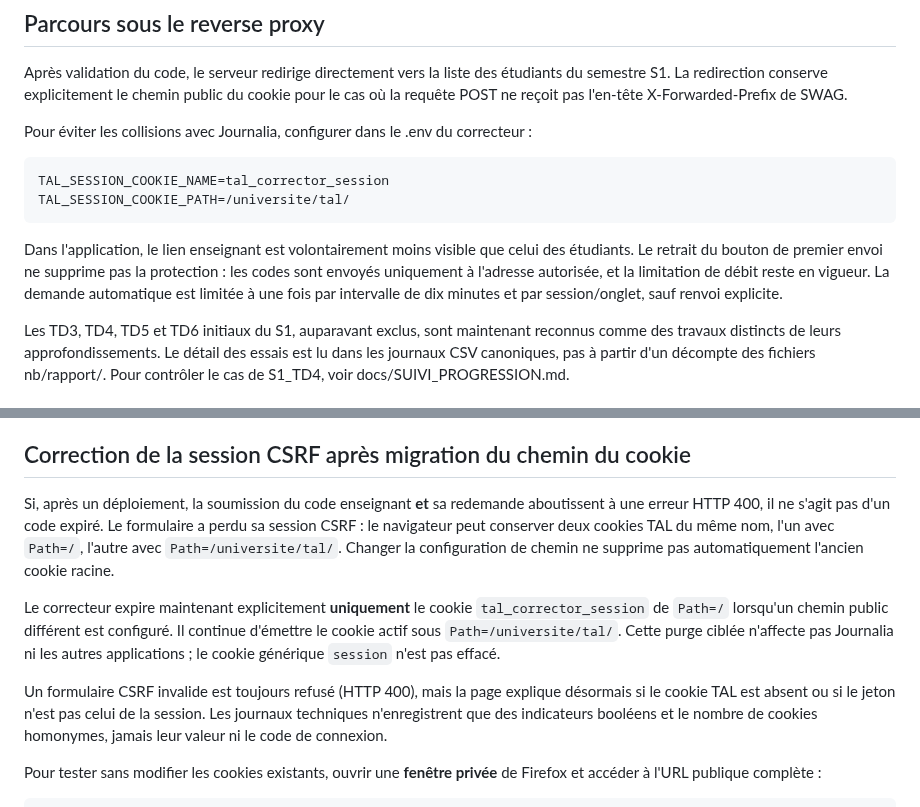
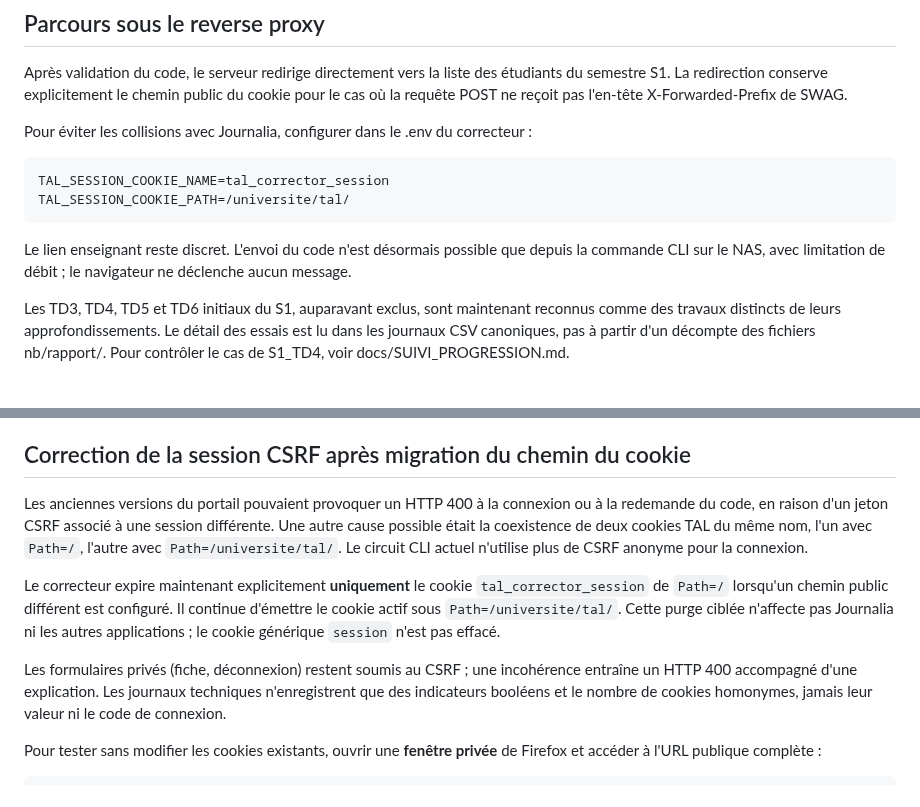
Before and after one commit to dreymond732/tal-notebook-evaluator, a Markdown page: docs/TABLEAU_BORD_ENSEIGNANT.md, 2 parts joined by grey strips. Rendered like a GitHub page.

Commit message:
Retire les anciennes consignes de demande web de code, désormais remplacées par la CLI

```diff
--- a/docs/TABLEAU_BORD_ENSEIGNANT.md
+++ b/docs/TABLEAU_BORD_ENSEIGNANT.md
@@ -180,12 +180,9 @@ du correcteur :
     TAL_SESSION_COOKIE_NAME=tal_corrector_session
     TAL_SESSION_COOKIE_PATH=/universite/tal/
 
-Dans l'application, le lien enseignant est volontairement moins
-visible que celui des étudiants. Le retrait du bouton de premier
-envoi ne supprime pas la protection : les codes sont envoyés
-uniquement à l'adresse autorisée, et la limitation de débit reste
-en vigueur. La demande automatique est limitée à une fois par
-intervalle de dix minutes et par session/onglet, sauf renvoi explicite.
+Le lien enseignant reste discret. L'envoi du code n'est
+désormais possible que depuis la commande CLI sur le NAS, avec
+limitation de débit ; le navigateur ne déclenche aucun message.
 
 Les TD3, TD4, TD5 et TD6 initiaux du S1, auparavant exclus,
 sont maintenant reconnus comme des travaux distincts de leurs
@@ -268,12 +265,12 @@ actions privées d'une session enseignante déjà validée.
 
 ## Correction de la session CSRF après migration du chemin du cookie
 
-Si, après un déploiement, la soumission du code enseignant **et** sa
-redemande aboutissent à une erreur HTTP 400, il ne s'agit pas d'un
-code expiré. Le formulaire a perdu sa session CSRF : le navigateur
-peut conserver deux cookies TAL du même nom, l'un avec `Path=/`,
-l'autre avec `Path=/universite/tal/`. Changer la configuration de
-chemin ne supprime pas automatiquement l'ancien cookie racine.
+Les anciennes versions du portail pouvaient provoquer un HTTP 400
+à la connexion ou à la redemande du code, en raison d'un jeton CSRF
+associé à une session différente. Une autre cause possible était la
+coexistence de deux cookies TAL du même nom, l'un avec `Path=/`,
+l'autre avec `Path=/universite/tal/`. Le circuit CLI actuel n'utilise
+plus de CSRF anonyme pour la connexion.
 
 Le correcteur expire maintenant explicitement **uniquement** le cookie
 `tal_corrector_session` de `Path=/` lorsqu'un chemin public différent
@@ -282,9 +279,8 @@ est configuré. Il continue d'émettre le cookie actif sous
 ni les autres applications ; le cookie générique `session` n'est pas
 effacé.
 
-Un formulaire CSRF invalide est toujours refusé (HTTP 400), mais la
-page explique désormais si le cookie TAL est absent ou si le jeton
-n'est pas celui de la session. Les journaux techniques n'enregistrent
+Les formulaires privés (fiche, déconnexion) restent soumis au CSRF ;
+une incohérence entraîne un HTTP 400 accompagné d'une explication. Les journaux techniques n'enregistrent
 que des indicateurs booléens et le nombre de cookies homonymes, jamais
 leur valeur ni le code de connexion.
 
```
